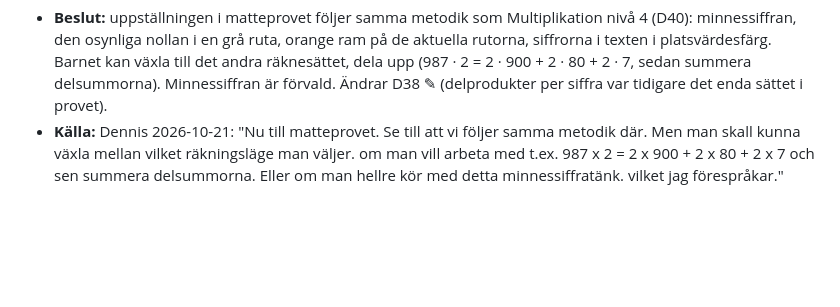
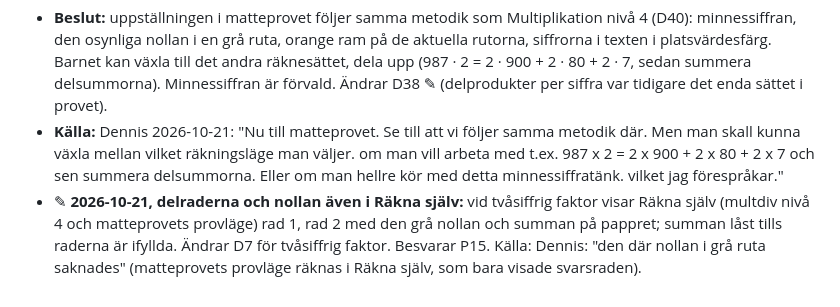
Before and after one commit to Byggbiten/multiplay2, a Markdown page: .project-context/DECISIONS.md, the part around the change. Drawn GitHub-style; blank space fills up the shorter version.

Commit message:
D41 ✎: delraderna och nollan även i Räkna själv; P15 besvarad
Co-Authored-By: Claude Opus 5.5 <noreply@anthropic.com>

```diff
--- a/.project-context/DECISIONS.md
+++ b/.project-context/DECISIONS.md
@@ -561,3 +561,7 @@ daterar annorlunda (kort division "23/9") gäller datumet här.
 - **Källa:** Dennis 2026-10-21: "Nu till matteprovet. Se till att vi följer samma metodik där. Men man skall kunna
   växla mellan vilket räkningsläge man väljer. om man vill arbeta med t.ex. 987 x 2 = 2 x 900 + 2 x 80 + 2 x 7 och
   sen summera delsummorna. Eller om man hellre kör med detta minnessiffratänk. vilket jag förespråkar."
+- ✎ **2026-10-21, delraderna och nollan även i Räkna själv:** vid tvåsiffrig faktor visar Räkna själv (multdiv nivå 4
+  och matteprovets provläge) rad 1, rad 2 med den grå nollan och summan på pappret; summan låst tills raderna är
+  ifyllda. Ändrar D7 för tvåsiffrig faktor. Besvarar P15. Källa: Dennis: "den där nollan i grå ruta saknades"
+  (matteprovets provläge räknas i Räkna själv, som bara visade svarsraden).
```
Also changed, not shown: .project-context/OPEN_QUESTIONS.md (+2 -3 lines).
